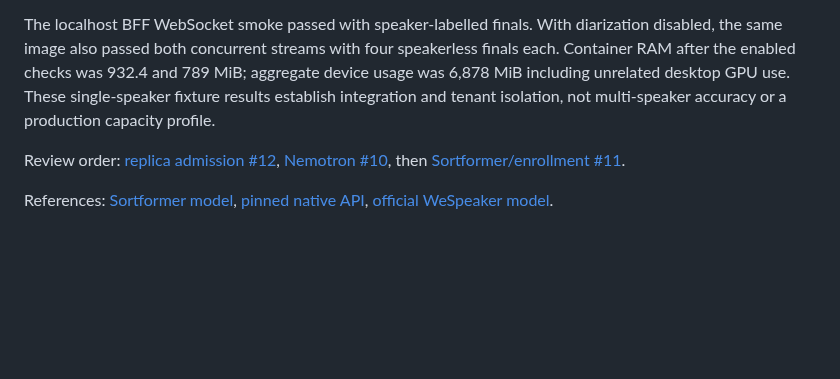
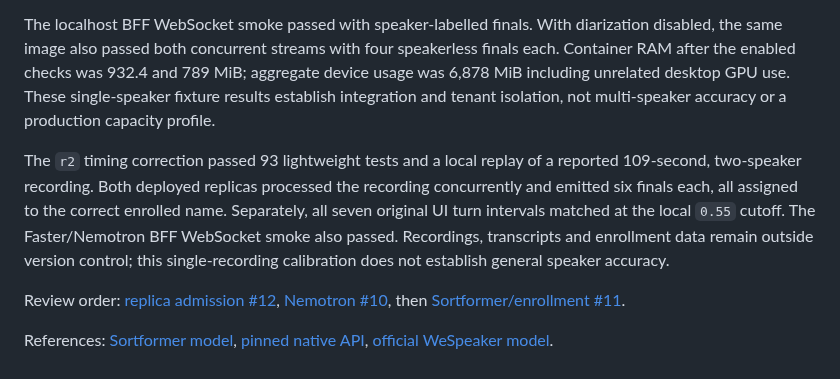
Before and after one commit to nanosamurai/xamurai, a Markdown page: docs/nemotron-sortformer.md, the part around the change. Drawn GitHub-style; blank space fills up the shorter version.

Commit message:
Record speaker-label replay validation

```diff
--- a/docs/nemotron-sortformer.md
+++ b/docs/nemotron-sortformer.md
@@ -178,6 +178,14 @@ and 789 MiB; aggregate device usage was 6,878 MiB including unrelated desktop
 GPU use. These single-speaker fixture results establish integration and tenant
 isolation, not multi-speaker accuracy or a production capacity profile.
 
+The `r2` timing correction passed 93 lightweight tests and a local replay of
+a reported 109-second, two-speaker recording. Both deployed replicas processed
+the recording concurrently and emitted six finals each, all assigned to the
+correct enrolled name. Separately, all seven original UI turn intervals matched
+at the local `0.55` cutoff. The Faster/Nemotron BFF WebSocket smoke also passed.
+Recordings, transcripts and enrollment data remain outside version control;
+this single-recording calibration does not establish general speaker accuracy.
+
 Review order: [replica admission #12](https://github.com/nanosamurai/xamurai/pull/12),
 [Nemotron #10](https://github.com/nanosamurai/xamurai/pull/10), then
 [Sortformer/enrollment #11](https://github.com/nanosamurai/xamurai/pull/11).
```
